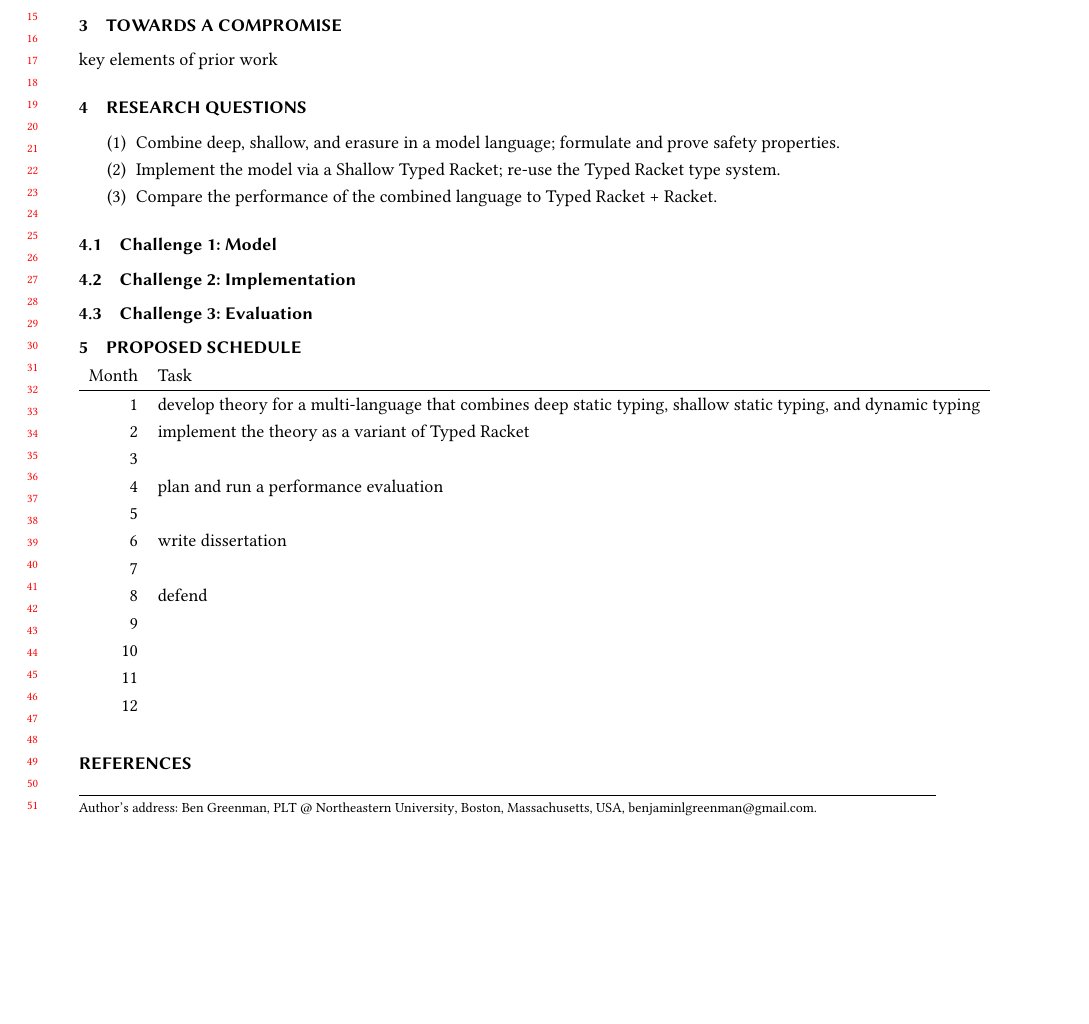
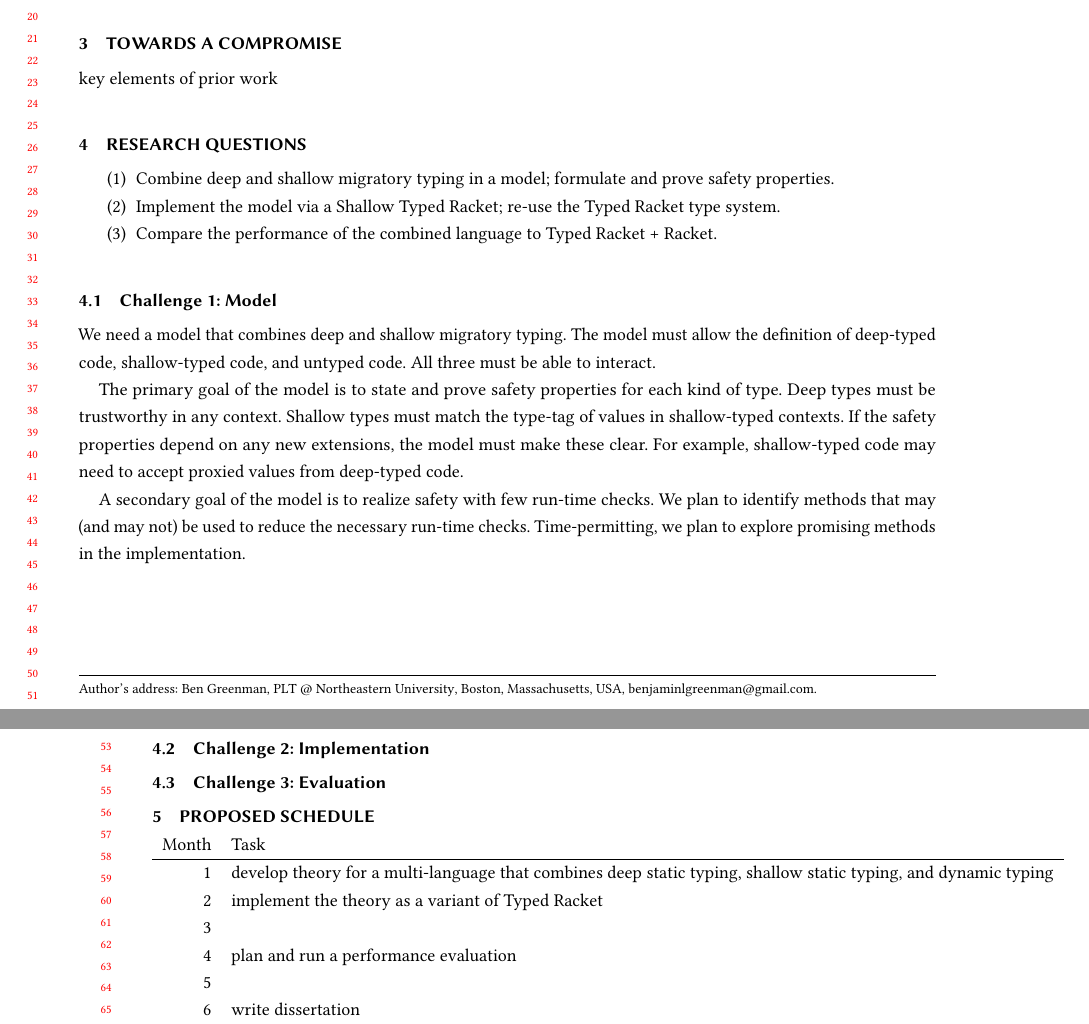
Before and after one commit to bennn/dissertation, a LaTeX paper (proposal/proposal.tex, which reads proposal/todo.tex): part of the page before the commit and two parts of pages 1 and 2 of 2 after it, the two joined at a grey line, cut at the place of the change, the shorter picture padded with empty space. Compiled offline with pdfLaTeX.

Commit message:
proposal: sketch model plans

```diff
--- a/proposal/todo.tex
+++ b/proposal/todo.tex
@@ -1,13 +1,31 @@
 \begin{enumerate}
-\item Combine deep, shallow, and erasure in a model language; formulate and prove safety properties.
+\item Combine deep and shallow migratory typing in a model; formulate and prove safety properties.
 \item Implement the model via a Shallow Typed Racket; re-use the Typed Racket type system.
 \item Compare the performance of the combined language to Typed Racket + Racket.
 \end{enumerate}
 
 \subsection{Challenge 1: Model}
 
+We need a model that combines deep and shallow migratory typing.
+The model must allow the definition of deep-typed code, shallow-typed code, and untyped code.
+All three must be able to interact.
+
+The primary goal of the model is to state and prove safety properties for each kind of type.
+Deep types must be trustworthy in any context.
+Shallow types must match the type-tag of values in shallow-typed contexts.
+If the safety properties depend on any new extensions, the model must make these clear.
+For example, shallow-typed code may need to accept proxied values from deep-typed code.
+
+% primary = implementable?
+
+A secondary goal of the model is to realize safety with few run-time checks.
+We plan to identify methods that may (and may not) be used to reduce the necessary run-time checks.
+Time-permitting, we plan to explore promising methods in the implementation.
+
 
 \subsection{Challenge 2: Implementation}
 
 
+
+
 \subsection{Challenge 3: Evaluation}
```
